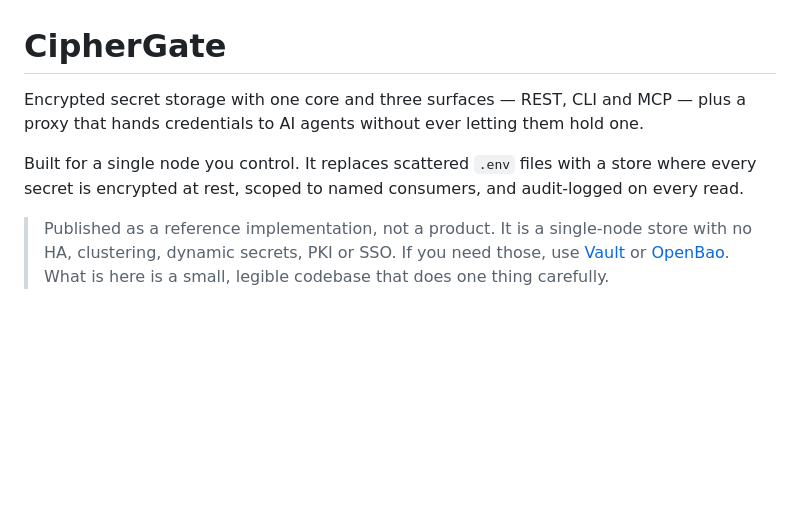
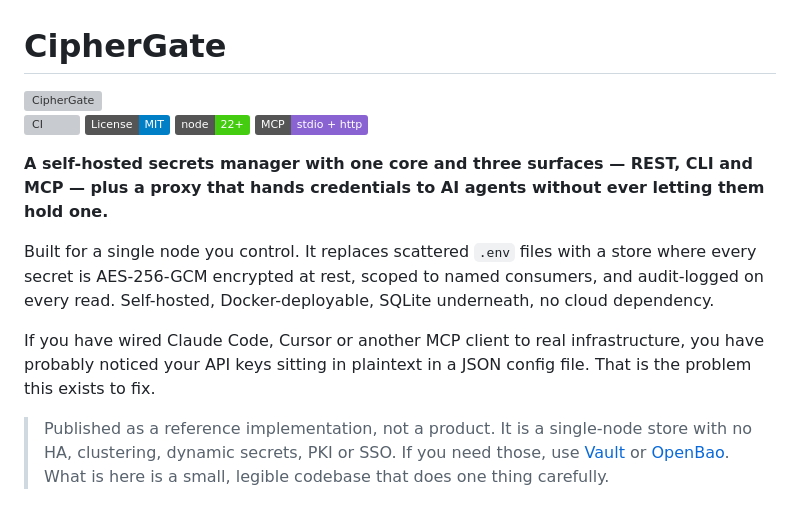
Before and after one commit to maverick0628/ciphergate, a Markdown page: README.md, the part around one of its changes. Rendered like a GitHub page; badges without logos; blank space fills up the shorter version; grey boxes are pictures that could not be loaded.

```diff
--- a/README.md
+++ b/README.md
@@ -1,12 +1,24 @@
 # CipherGate
 
-Encrypted secret storage with one core and three surfaces — REST, CLI and MCP —
-plus a proxy that hands credentials to AI agents without ever letting them hold
-one.
+<img src="src/ui/public/lockup.png" alt="CipherGate" width="320">
+
+[![CI](https://github.com/maverick0628/ciphergate/actions/workflows/ci.yml/badge.svg)](https://github.com/maverick0628/ciphergate/actions/workflows/ci.yml)
+[![License: MIT](https://img.shields.io/badge/License-MIT-blue.svg)](LICENSE)
+[![Node](https://img.shields.io/badge/node-22%2B-brightgreen)](package.json)
+[![MCP](https://img.shields.io/badge/MCP-stdio%20%2B%20http-8A63D2)](docs/mcp-http-transport.md)
+
+**A self-hosted secrets manager with one core and three surfaces — REST, CLI and
+MCP — plus a proxy that hands credentials to AI agents without ever letting them
+hold one.**
 
 Built for a single node you control. It replaces scattered `.env` files with a
-store where every secret is encrypted at rest, scoped to named consumers, and
-audit-logged on every read.
+store where every secret is AES-256-GCM encrypted at rest, scoped to named
+consumers, and audit-logged on every read. Self-hosted, Docker-deployable, SQLite
+underneath, no cloud dependency.
+
+If you have wired Claude Code, Cursor or another MCP client to real
+infrastructure, you have probably noticed your API keys sitting in plaintext in a
+JSON config file. That is the problem this exists to fix.
 
 > Published as a reference implementation, not a product. It is a single-node
 > store with no HA, clustering, dynamic secrets, PKI or SSO. If you need those,
```
Also changed, not shown: other parts of README.md (+31 -0 lines).
